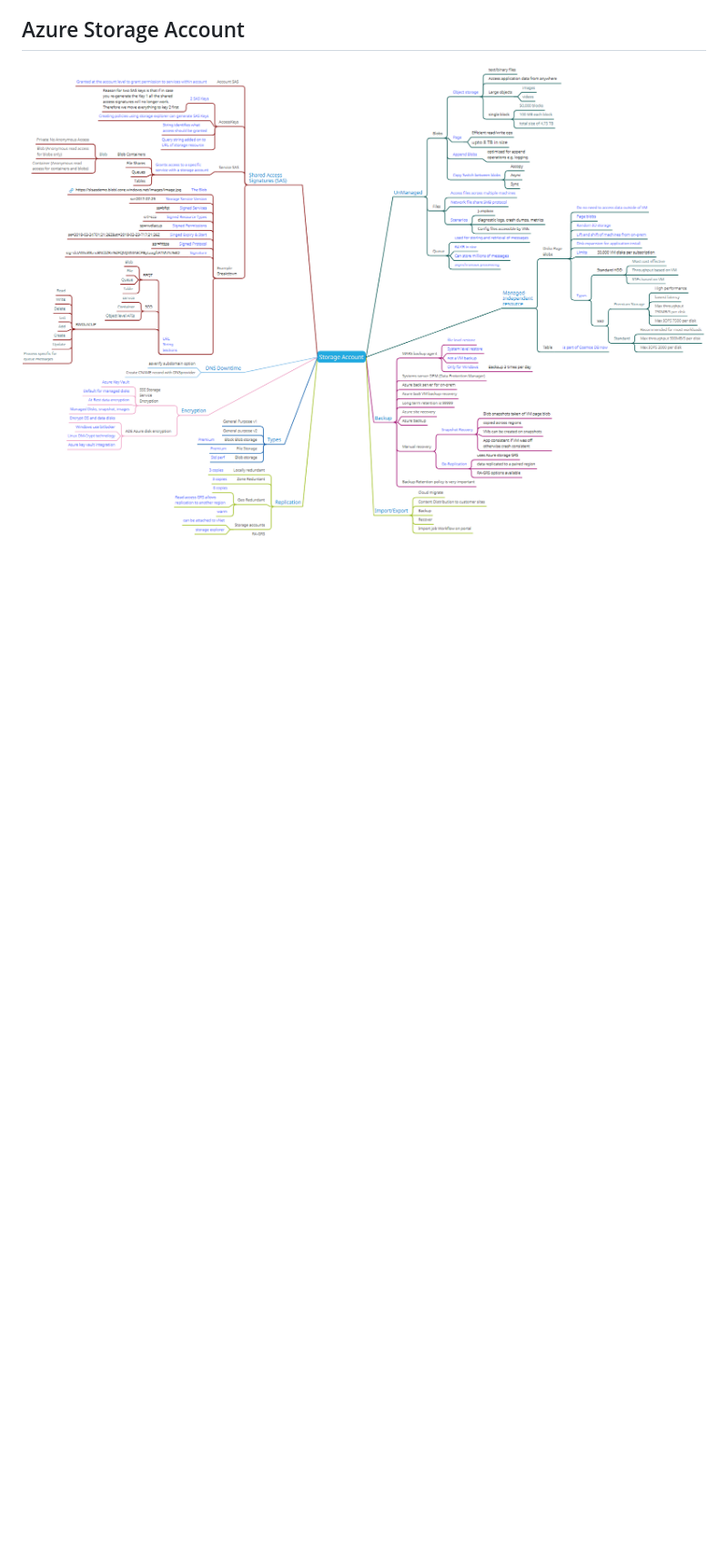
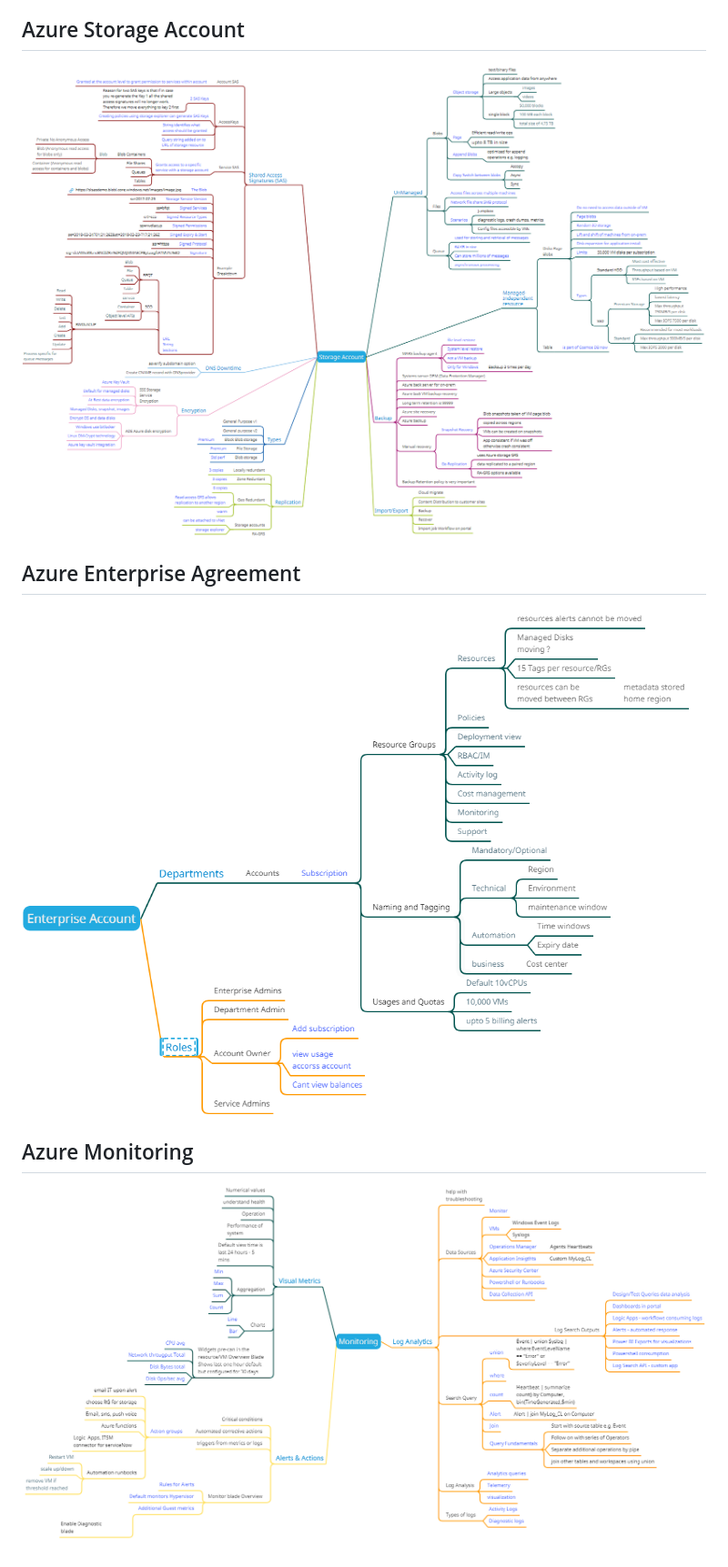
Before and after one commit to naeemhaq/azure-resources, a Markdown page: README.md, the part around the change printed below. Shown: that part at 91% size. Drawn GitHub-style; pictures changed too: images/enterpriseAccount.png (added), images/monitoring.png (added); blank space fills up the shorter version.

Commit message:
Adding more images to the main readme

```diff
--- a/README.md
+++ b/README.md
@@ -5,3 +7,11 @@ While preparing for AZ 103 exam I gathered information from wide range of intern
 ## Azure Storage Account
 
 ![](images/AzureStorageMindMap.png)
+
+## Azure Enterprise Agreement
+
+![](images/enterpriseAccount.png)
+
+## Azure Monitoring
+
+![](images/monitoring.png)
```
Also changed, not shown: other parts of README.md (+3 -1 lines).
